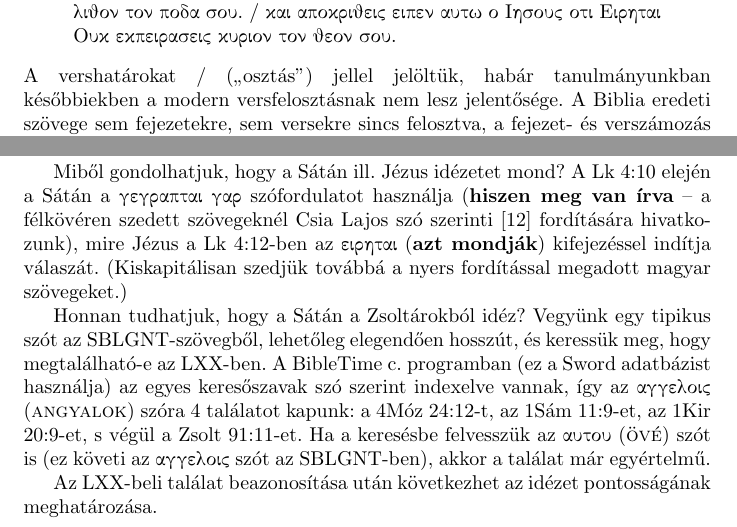
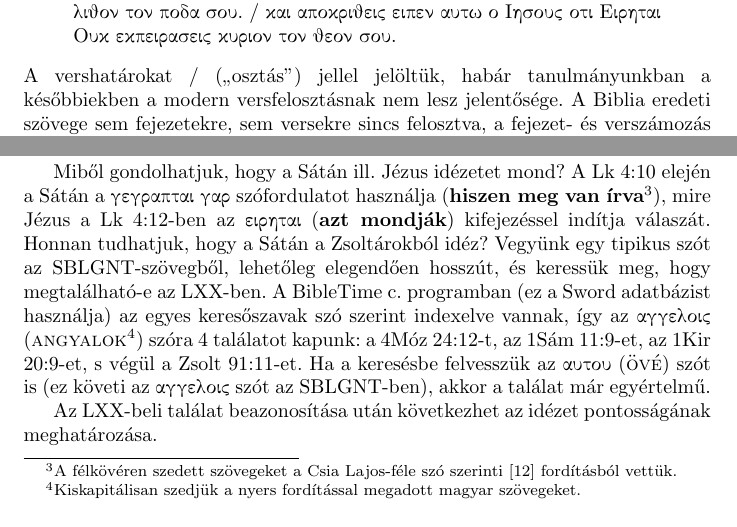
Before and after one commit to kovzol/bibref, a LaTeX document (docs/hu/bibref.tex): two parts of page 7 of 27, joined at a grey line, cut so that both start at the same text. Compiled offline with pdfLaTeX.

Commit message:
Minor changes on the Hungarian text

```diff
--- a/docs/hu/bibref.tex
+++ b/docs/hu/bibref.tex
@@ -306,7 +306,7 @@ Példaként vegyük a Lk 4:10-12-ben már említett két idézetet, melyet az SB
 και αποκριθεις ειπεν αυτω ο Ιησους οτι Ειρηται Ουκ εκπειρασεις κυριον τον θεον σου.
 \end{quote}
 \hu
-A vershatárokat / (``osztás'') jellel jelöltük, habár tanulmányunkban későbbiekben a modern
+A vershatárokat / (``osztás'') jellel jelöltük, habár tanulmányunkban a későbbiekben a modern
 versfelosztásnak nem lesz jelentősége. A Biblia eredeti szövege sem fejezetekre,
 sem versekre sincs felosztva, a fejezet- és verszámozás csupán a XIII. századtól (Stephen Langton munkája nyomán),
 majd később a XVI. században (Santes Pagnino és Robertus Stephanus,
@@ -334,15 +334,15 @@ fixnek vesszük.
 
 Miből gondolhatjuk, hogy a Sátán ill. Jézus idézetet mond? A Lk 4:10 elején a Sátán
 a \gr γεγραπται γαρ\hu\ szófordulatot használja
-(\textbf{hiszen meg van írva} -- a félkövéren szedett szövegeknél Csia Lajos
-szó szerinti \cite{Csia} fordítására hivatkozunk), mire Jézus a Lk 4:12-ben az
+(\textbf{hiszen meg van írva}\footnote{A félkövéren szedett szövegeket a Csia Lajos-féle
+szó szerinti \cite{Csia} fordításból vettük.}), mire Jézus a Lk 4:12-ben az
 \gr ειρηται\hu\ (\textbf{azt mondják})
-kifejezéssel indítja válaszát. (Kiskapitálisan szedjük továbbá a nyers fordítással megadott magyar szövegeket.)
-
+kifejezéssel indítja válaszát.
 Honnan tudhatjuk, hogy a Sátán a Zsoltárokból idéz? Vegyünk egy tipikus szót az SBLGNT-szövegből,
 lehetőleg elegendően hosszút, és keressük meg, hogy megtalálható-e az LXX-ben. A BibleTime
 c. programban (ez a Sword adatbázist használja) az egyes keresőszavak szó szerint indexelve
-vannak, így az \gr αγγελοις\hu\ (\textsc{angyalok}) szóra 4 találatot kapunk: a 4Móz 24:12-t, az 1Sám 11:9-et,
+vannak, így az \gr αγγελοις\hu\ (\textsc{angyalok}\footnote{Kiskapitálisan
+szedjük a nyers fordítással megadott magyar szövegeket.}) szóra 4 találatot kapunk: a 4Móz 24:12-t, az 1Sám 11:9-et,
 az 1Kir 20:9-et, s végül a Zsolt 91:11-et. Ha a keresésbe felvesszük az \gr αυτου\hu\ (\textsc{övé}) szót is
 (ez követi az \gr αγγελοις\hu\ szót az SBLGNT-ben), akkor a találat már egyértelmű.
 
```
Also changed, not shown: docs/hu/bibref.pdf, docs/hu/bibref.tex (2 more changed lines).
